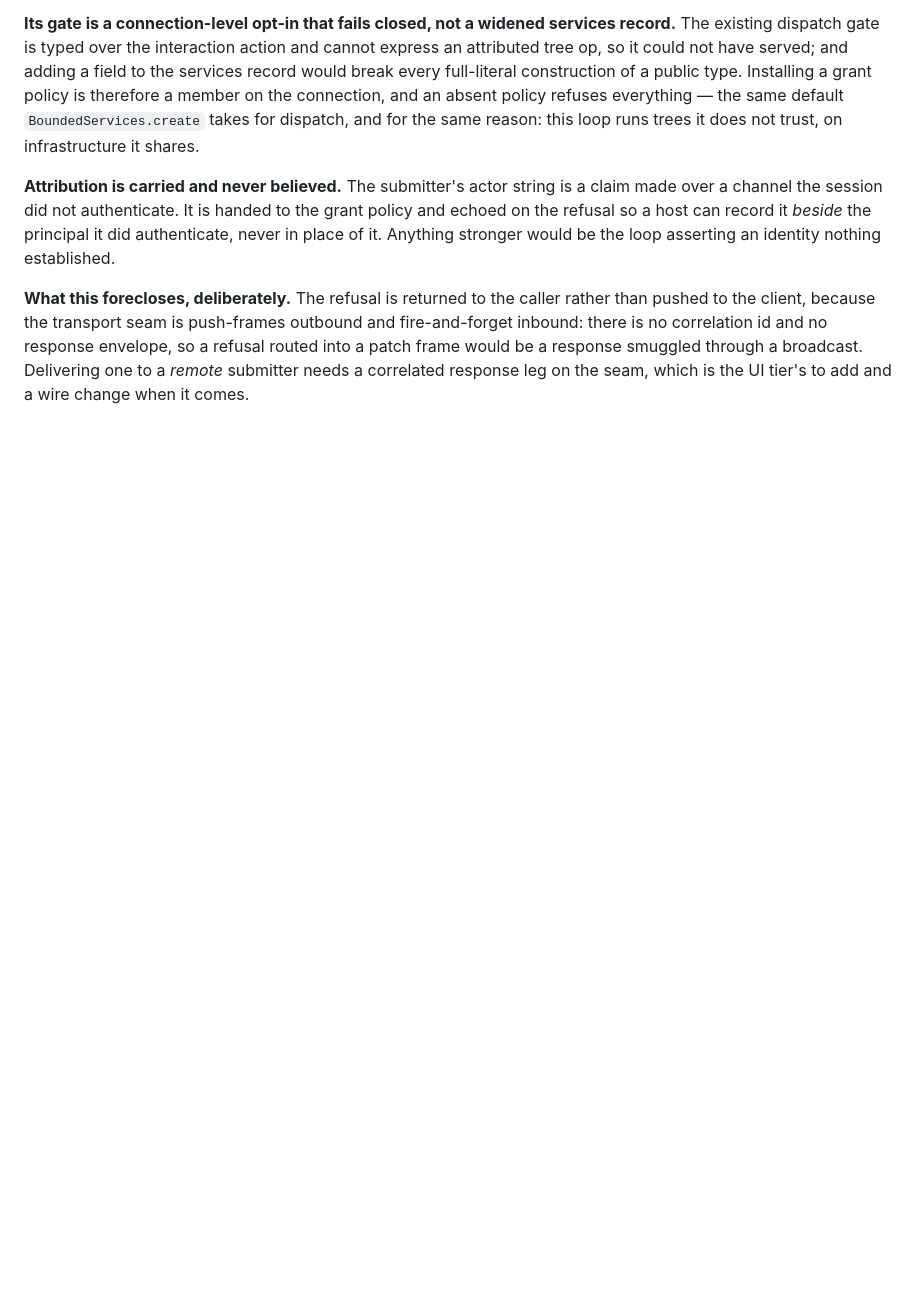
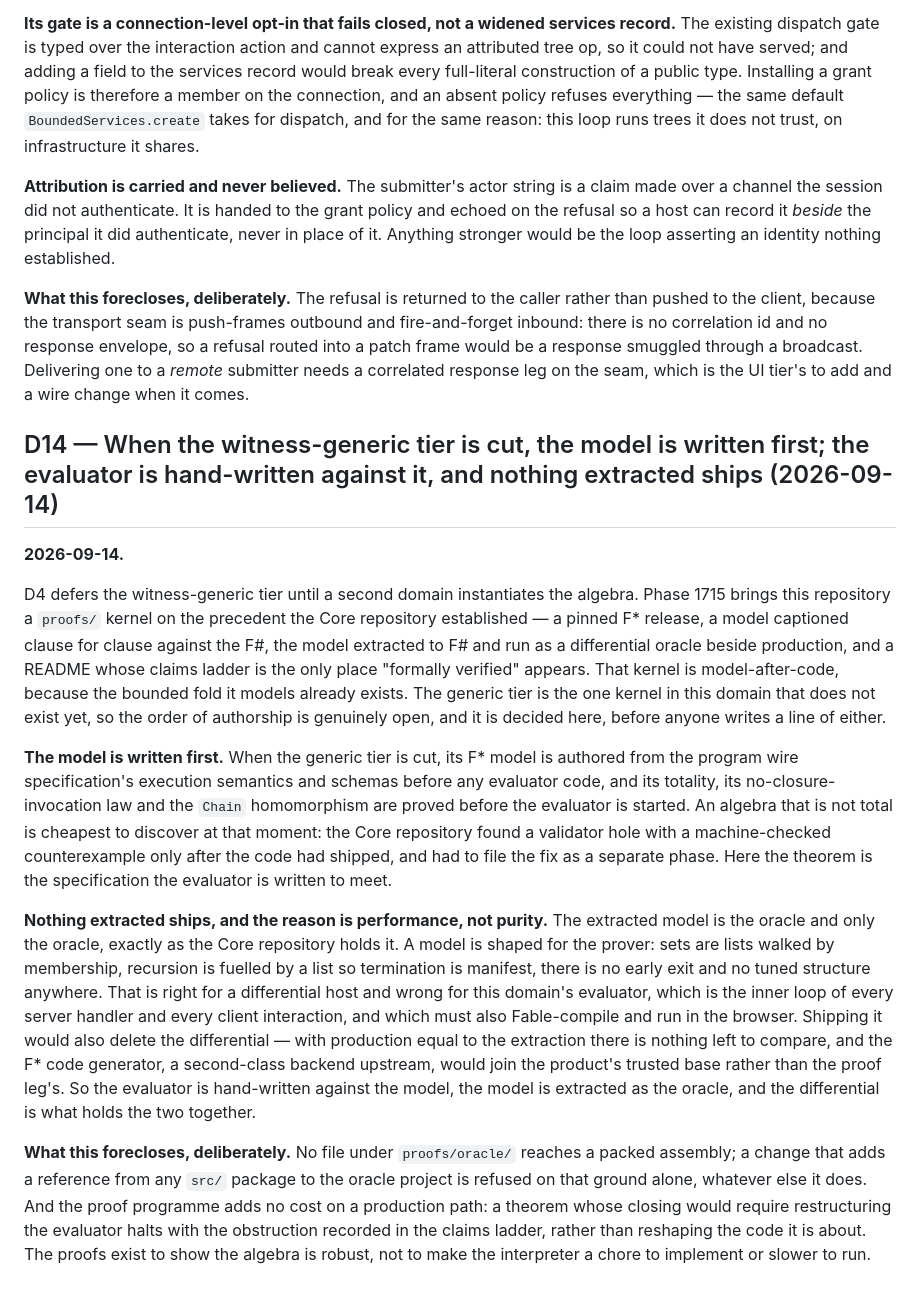
Before and after one commit to Fuaran-Build/fuaran-program, a Markdown page: DECISIONS.md, the part around the change. Rendered like a GitHub page; blank space fills up the shorter version.

Commit message:
docs(decisions): D14 — the generic tier is modelled first, and nothing extracted ships
Records the spec-first method for the witness-generic tier D4 defers: author the F* model
from the program wire specification before any evaluator code, prove totality / no-closure /
the Chain homomorphism first, then hand-write the evaluator against the model and keep the
extraction as the oracle only. States why shipping extracted code is refused (a prover-shaped
evaluator on the hot path; the differential would be lost) and that the proof programme adds
no cost on a production path.

Co-Authored-By: Claude Fable 5.1 <noreply@anthropic.com>

```diff
--- a/DECISIONS.md
+++ b/DECISIONS.md
@@ -389,3 +389,41 @@ the client, because the transport seam is push-frames outbound and fire-and-forg
 no correlation id and no response envelope, so a refusal routed into a patch frame would be a
 response smuggled through a broadcast. Delivering one to a *remote* submitter needs a correlated
 response leg on the seam, which is the UI tier's to add and a wire change when it comes.
+
+## D14 — When the witness-generic tier is cut, the model is written first; the evaluator is hand-written against it, and nothing extracted ships (2026-09-14)
+
+**2026-09-14.**
+
+D4 defers the witness-generic tier until a second domain instantiates the algebra. Phase 1715
+brings this repository a `proofs/` kernel on the precedent the Core repository established — a
+pinned F\* release, a model captioned clause for clause against the F#, the model extracted to F# and
+run as a differential oracle beside production, and a README whose claims ladder is the only place
+"formally verified" appears. That kernel is model-after-code, because the bounded fold it models
+already exists. The generic tier is the one kernel in this domain that does not exist yet, so the
+order of authorship is genuinely open, and it is decided here, before anyone writes a line of either.
+
+**The model is written first.** When the generic tier is cut, its F\* model is authored from the
+program wire specification's execution semantics and schemas before any evaluator code, and its
+totality, its no-closure-invocation law and the `Chain` homomorphism are proved before the evaluator
+is started. An algebra that is not total is cheapest to discover at that moment: the Core repository
+found a validator hole with a machine-checked counterexample only after the code had shipped, and
+had to file the fix as a separate phase. Here the theorem is the specification the evaluator is
+written to meet.
+
+**Nothing extracted ships, and the reason is performance, not purity.** The extracted model is the
+oracle and only the oracle, exactly as the Core repository holds it. A model is shaped for the
+prover: sets are lists walked by membership, recursion is fuelled by a list so termination is
+manifest, there is no early exit and no tuned structure anywhere. That is right for a differential
+host and wrong for this domain's evaluator, which is the inner loop of every server handler and every
+client interaction, and which must also Fable-compile and run in the browser. Shipping it would also
+delete the differential — with production equal to the extraction there is nothing left to compare,
+and the F\* code generator, a second-class backend upstream, would join the product's trusted base
+rather than the proof leg's. So the evaluator is hand-written against the model, the model is
+extracted as the oracle, and the differential is what holds the two together.
+
+**What this forecloses, deliberately.** No file under `proofs/oracle/` reaches a packed assembly; a
+change that adds a reference from any `src/` package to the oracle project is refused on that ground
+alone, whatever else it does. And the proof programme adds no cost on a production path: a theorem
+whose closing would require restructuring the evaluator halts with the obstruction recorded in the
+claims ladder, rather than reshaping the code it is about. The proofs exist to show the algebra is
+robust, not to make the interpreter a chore to implement or slower to run.
```
